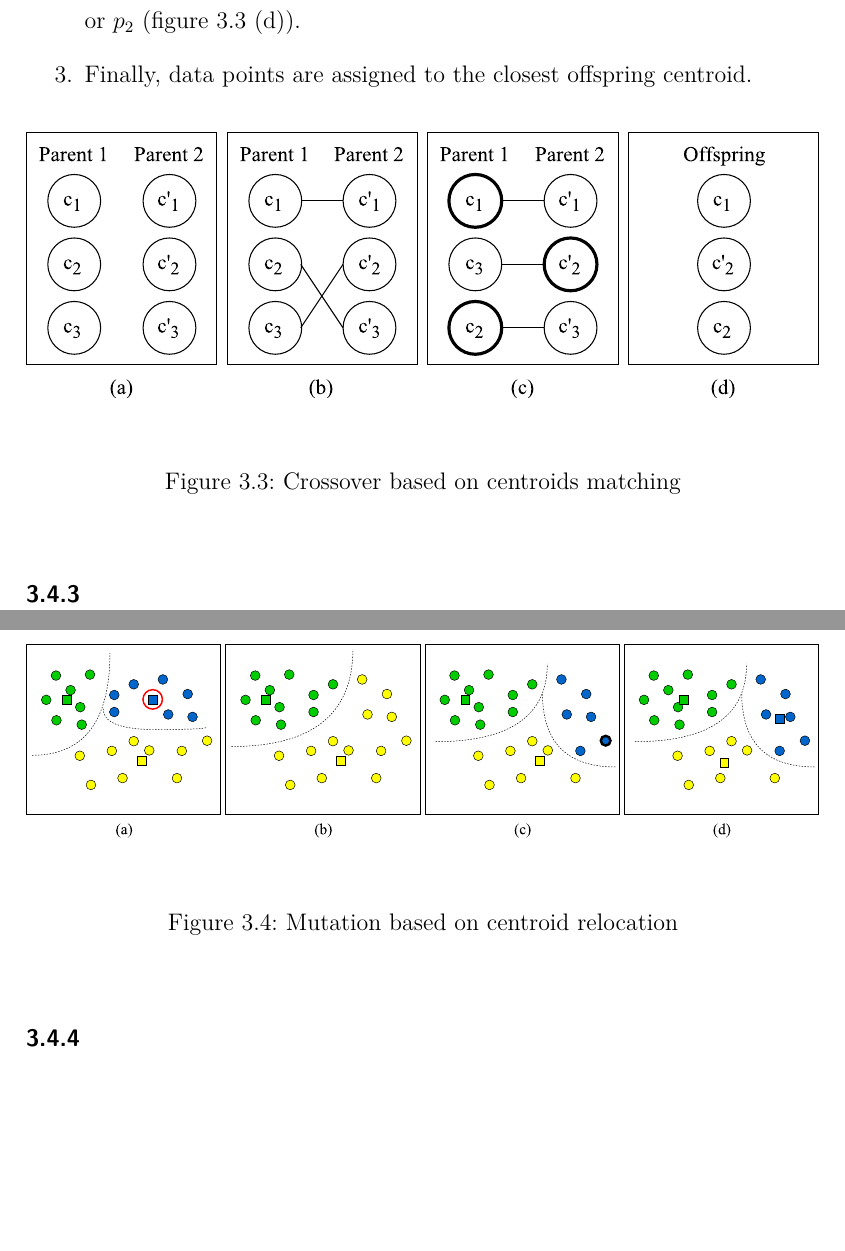
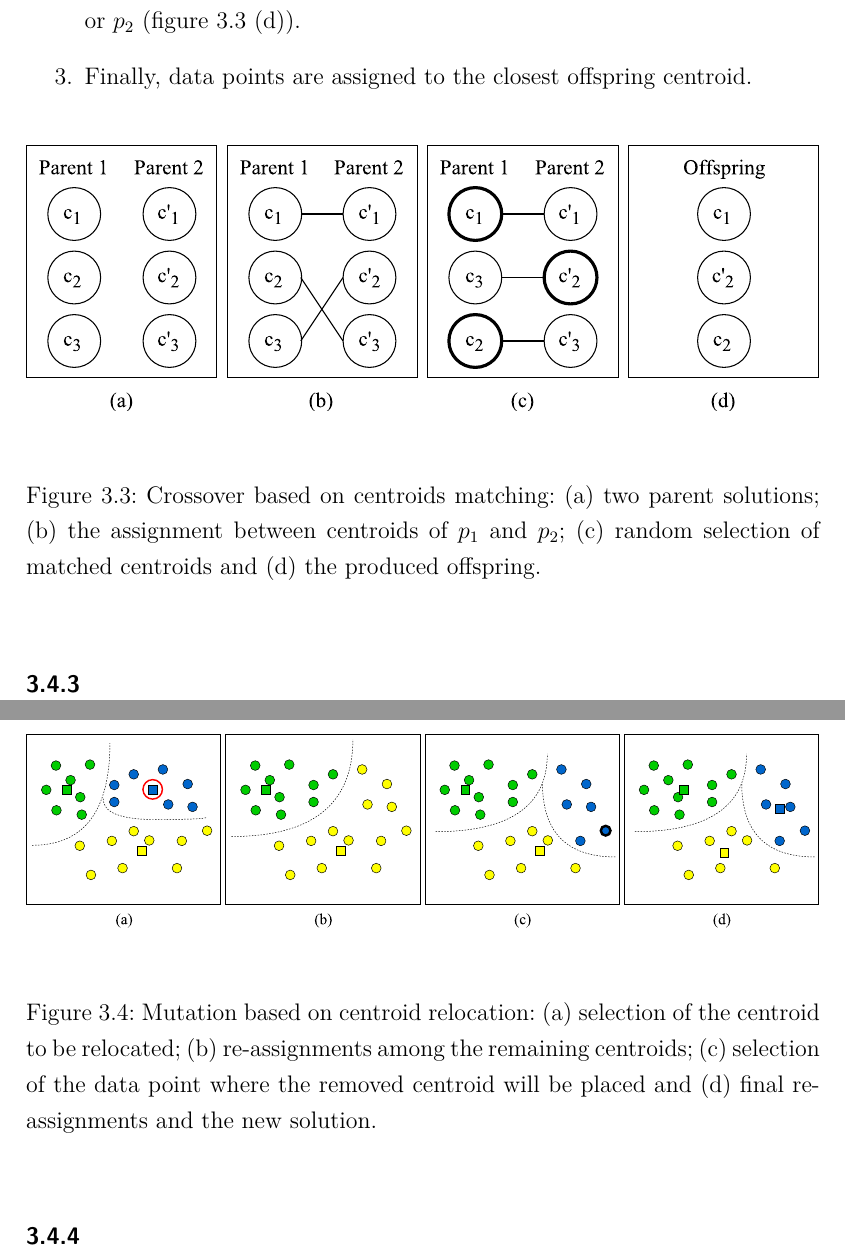
Before and after one commit to danielgribel/dissertation, a LaTeX thesis (latex/main.tex, which reads latex/chapter-3.tex): two parts of pages 24 and 26 of 42, joined at a grey line, cut so that both start at the same text, the shorter picture padded with empty space. Compiled offline with pdfLaTeX.

Commit message:
caption in crossover and mutation images

```diff
--- a/latex/chapter-3.tex
+++ b/latex/chapter-3.tex
@@ -96,7 +96,7 @@ Once parent solutions $p_1$ and $p_2$ were selected, they are submitted to a cro
 \begin{figure}[H]
   \begin{center}
     \includegraphics[width=1.0\textwidth]{img/crossover}
-    \caption{Crossover based on centroids matching}\label{fig:crossover}
+    \caption{Crossover based on centroids matching: (a) two parent solutions; (b) the assignment between centroids of $p_1$ and $p_2$; (c) random selection of matched centroids and (d) the produced offspring.}\label{fig:crossover}
   \end{center}
 \end{figure}
 
@@ -143,7 +143,7 @@ This relocation strategy proved effective as it introduces some drastic movement
 \begin{figure}[H]
   \begin{center}
     \includegraphics[width=1.0\textwidth]{img/mutation}
-    \caption{Mutation based on centroid relocation}\label{fig:mutation}
+    \caption{Mutation based on centroid relocation: (a) selection of the centroid to be relocated; (b) re-assignments among the remaining centroids; (c) selection of the data point where the removed centroid will be placed and (d) final re-assignments and the new solution.}\label{fig:mutation}
   \end{center}
 \end{figure}
 
```
